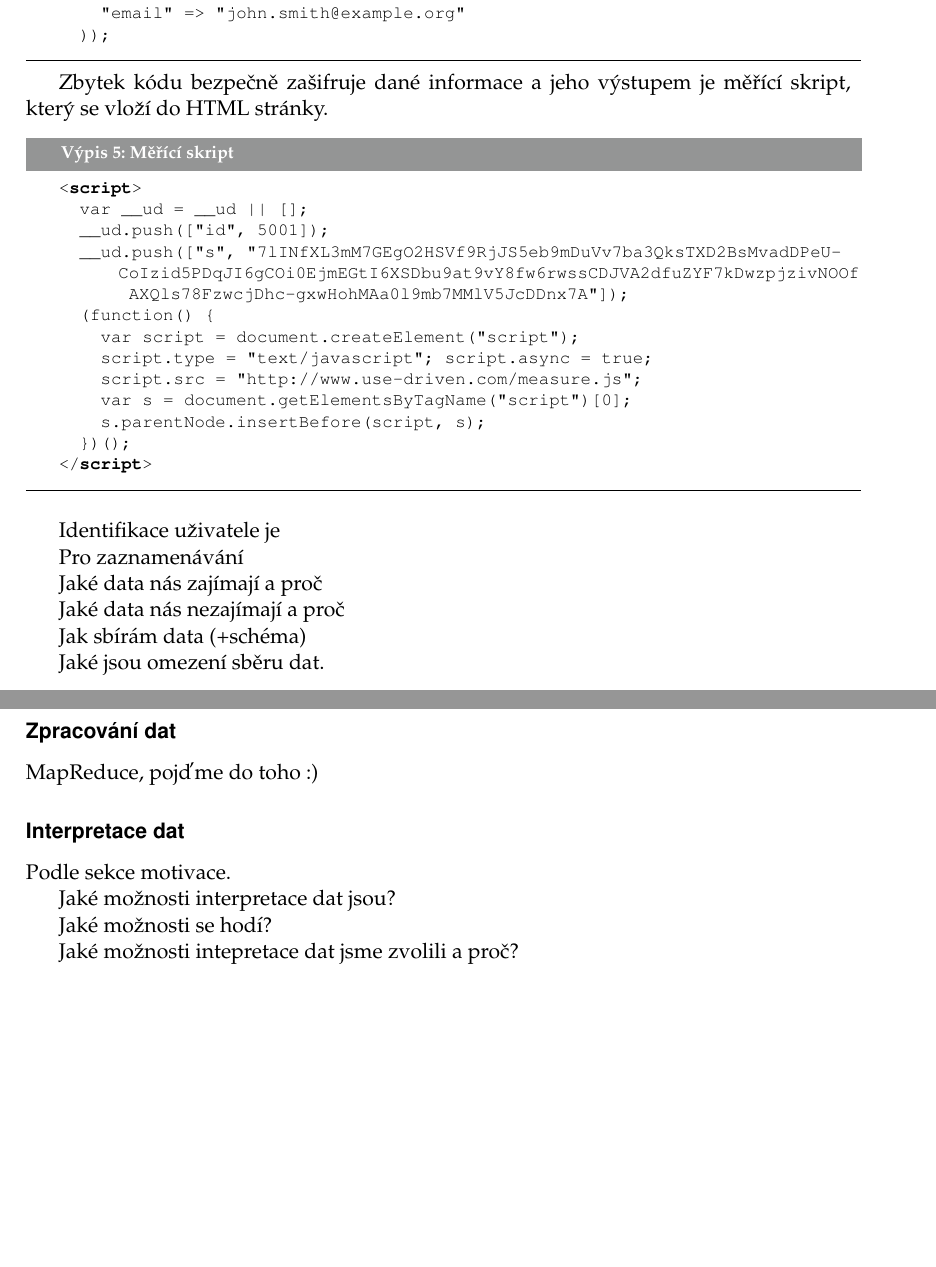
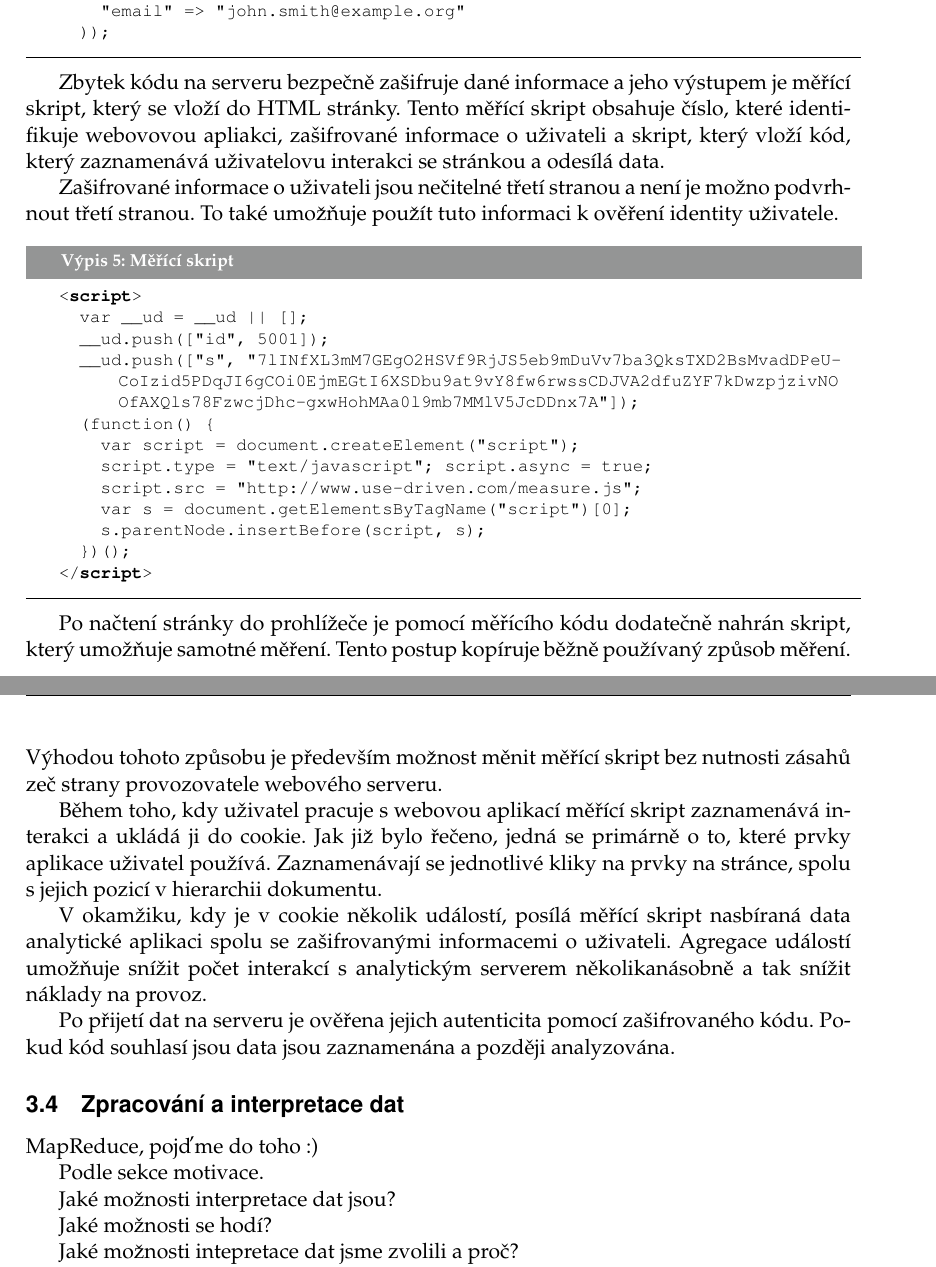
Before and after one commit to hakunin/diplomka, a LaTeX thesis (diplomka.tex, which reads diploma.cls): two parts of pages 30 and 31 of 39, joined at a grey line, cut so that both start at the same text, the shorter picture padded with empty space. Compiled offline with pdfLaTeX.

Commit message:
some more text

```diff
--- a/diploma.cls
+++ b/diploma.cls
@@ -339,9 +339,9 @@ left=28mm,right=32mm,top=25mm,bottom=38mm,headheight=16pt]{geometry}
 \usepackage{caption}
 \usepackage{graphics}
 \usepackage{color}
+\usepackage{listings}
+\usepackage{courier}
 
-    \usepackage{listings}
-  \usepackage{courier}
  \lstset{
          basicstyle=\footnotesize\ttfamily, % Standardschrift
          %numbers=left,               % Ort der Zeilennummern
@@ -365,7 +365,15 @@ left=28mm,right=32mm,top=25mm,bottom=38mm,headheight=16pt]{geometry}
          %backgroundcolor=\color{lightgray},
          showstringspaces=false      % Leerzeichen in Strings anzeigen ?
  }
-
+ \lstloadlanguages{% Check Dokumentation for further languages ...
+         %[Visual]Basic
+         %Pascal
+         %C
+         %C++
+         %XML
+         %HTML
+         Java
+ }
     %\DeclareCaptionFont{blue}{\color{blue}}
 
   %\captionsetup[lstlisting]{singlelinecheck=false, labelfont={blue}, textfont={blue}}
--- a/diplomka.tex
+++ b/diplomka.tex
@@ -859,13 +859,15 @@ echo $measuring->code(array(
   ));
 \end{lstlisting}
 
-Zbytek kódu bezpečně zašifruje dané informace a jeho výstupem je měřící skript, který se vloží do HTML stránky.
+Zbytek kódu na serveru bezpečně zašifruje dané informace a jeho výstupem je měřící skript, který se vloží do HTML stránky. Tento měřící skript obsahuje číslo, které identifikuje webovovou apliakci, zašifrované informace o uživateli a skript, který vloží kód, který zaznamenává uživatelovu interakci se stránkou a odesílá data.
+
+Zašifrované informace o uživateli jsou nečitelné třetí stranou a není je možno podvrhnout třetí stranou. To také umožňuje použít tuto informaci k ověření identity uživatele.
 
 \begin{lstlisting}[label=src:html,caption=Měřící skript,language=HTML]
 <script>
   var __ud = __ud || [];
   __ud.push(["id", 5001]);
-  __ud.push(["s", "7lINfXL3mM7GEgO2HSVf9RjJS5eb9mDuVv7ba3QksTXD2BsMvadDPeU-CoIzid5PDqJI6gCOi0EjmEGtI6XSDbu9at9vY8fw6rwssCDJVA2dfuZYF7kDwzpjzivNOOf AXQls78FzwcjDhc-gxwHohMAa0l9mb7MMlV5JcDDnx7A"]);
+  __ud.push(["s", "7lINfXL3mM7GEgO2HSVf9RjJS5eb9mDuVv7ba3QksTXD2BsMvadDPeU-CoIzid5PDqJI6gCOi0EjmEGtI6XSDbu9at9vY8fw6rwssCDJVA2dfuZYF7kDwzpjzivNO OfAXQls78FzwcjDhc-gxwHohMAa0l9mb7MMlV5JcDDnx7A"]);
   (function() {
     var script = document.createElement("script");
     script.type = "text/javascript"; script.async = true;
@@ -875,19 +877,26 @@ Zbytek kódu bezpečně zašifruje dané informace a jeho výstupem je měříc
   })();
 </script>
 \end{lstlisting}
-\bigskip
-
-Identifikace uživatele je
-
-Pro zaznamenávání
 
 
-Jaké data nás zajímají a proč
+Po načtení stránky do prohlížeče je pomocí měřícího kódu dodatečně nahrán skript, který umožňuje samotné měření. Tento postup kopíruje běžně používaný způsob měření. Výhodou tohoto způsobu je především možnost měnit měřící skript bez nutnosti zásahů zeč strany provozovatele webového serveru.
 
-Jaké data nás nezajímají a proč
+Během toho, kdy uživatel pracuje s webovou aplikací měřící skript zaznamenává interakci a ukládá ji do cookie. Jak již bylo řečeno, jedná se primárně o to, které prvky aplikace uživatel používá. Zaznamenávají se jednotlivé kliky na prvky na stránce, spolu s jejich pozicí v hierarchii dokumentu.
 
-Jak sbírám data (+schéma)
+V okamžiku, kdy je v cookie několik událostí, posílá měřící skript nasbíraná data analytické aplikaci spolu se zašifrovanými informacemi o uživateli. Agregace událostí umožňuje snížit počet interakcí s analytickým serverem několikanásobně a tak snížit náklady na provoz.
 
-Jaké jsou omezení sběru dat.
+Po přijetí dat na serveru je ověřena jejich autenticita pomocí zašifrovaného kódu. Pokud kód souhlasí jsou data jsou zaznamenána a později analyzována.
 
 
+\subsection{Zpracování a interpretace dat}
+
+MapReduce, pojďme do toho :)
+
+
+Podle sekce motivace.
+
+Jaké možnosti interpretace dat jsou?
+
+Jaké možnosti se hodí?
+
+Jaké možnosti intepretace dat jsme zvolili a proč?
@@ -920,20 +941,3 @@ detaily funkce měřícího skriptu (AES)
 
 
 
-
-
-\subsubsection{Zpracování dat}
-
-MapReduce, pojďme do toho :)
-
-
-
-\subsubsection{Interpretace dat}
-
-Podle sekce motivace.
-
-Jaké možnosti interpretace dat jsou?
-
-Jaké možnosti se hodí?
-
-Jaké možnosti intepretace dat jsme zvolili a proč?
```
Also changed, not shown: diplomka.pdf, diplomka.tex (17 more changed lines), 3 other files.
